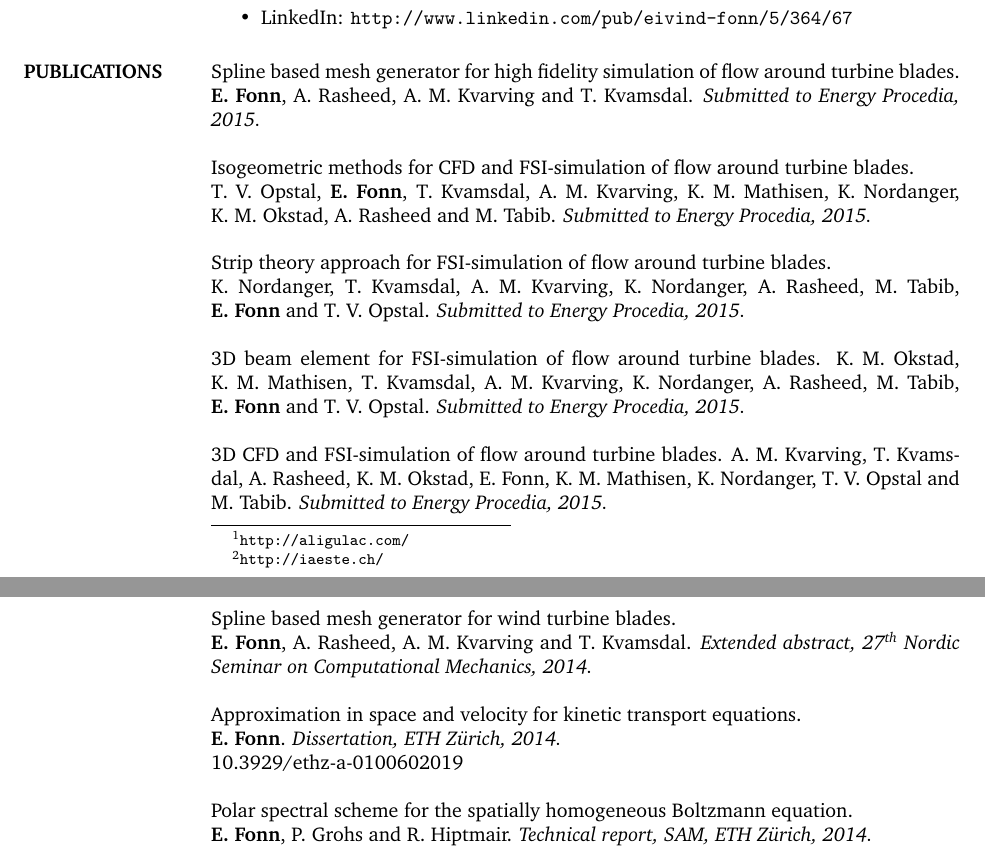
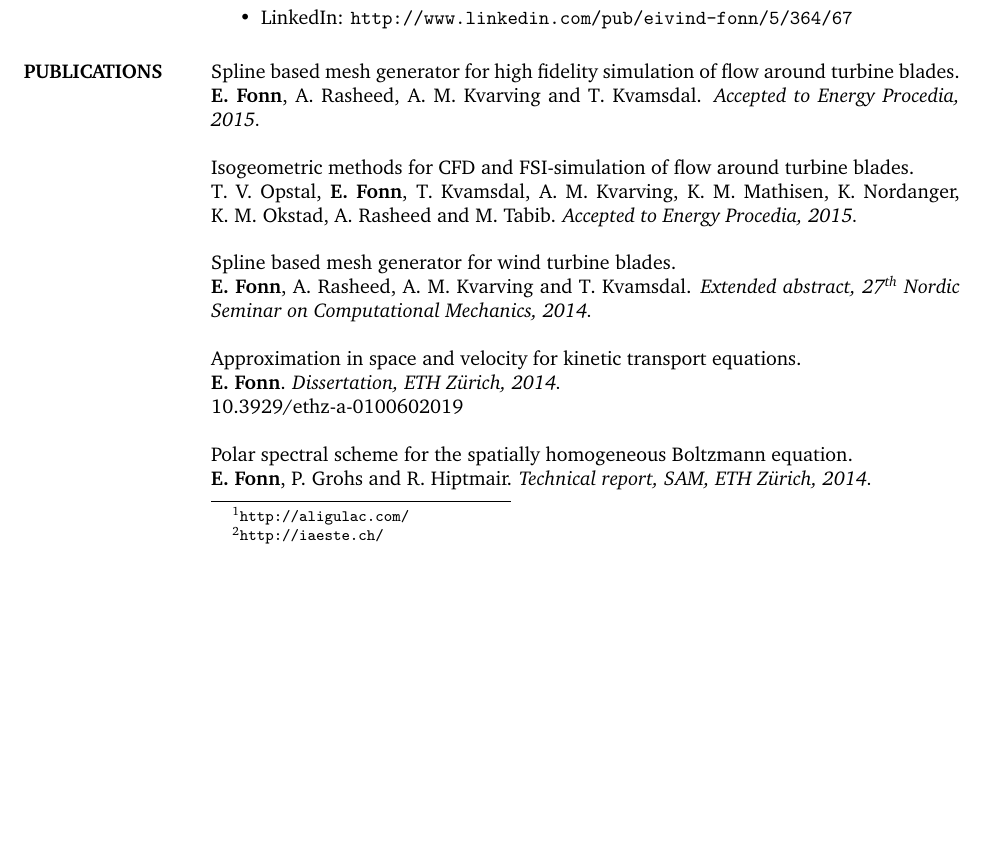
Before and after one commit to TheBB/Resume-archived, a LaTeX CV (resume.tex): two parts of pages 2 and 3 of 3 before the commit and part of page 2 of 3 after it, the two joined at a grey line, cut so that both start at the same text, the shorter picture padded with empty space. Compiled offline with pdfLaTeX.

Commit message:
Update publications

```diff
--- a/resume.tex
+++ b/resume.tex
@@ -146,27 +146,27 @@ internship.
 
 Spline based mesh generator for high fidelity simulation of flow around turbine blades. \\
 {\bf E.~Fonn}, A.~Rasheed, A.~M.~Kvarving and T.~Kvamsdal.
-{\em Submitted to Energy Procedia, 2015.}
+{\em Accepted to Energy Procedia, 2015.}
 
 Isogeometric methods for CFD and FSI-simulation of flow around turbine blades. \\
 T.~V.~Opstal, {\bf E.~Fonn}, T.~Kvamsdal, A.~M.~Kvarving, K.~M.~Mathisen,
 K.~Nordanger, K.~M.~Okstad, A.~Rasheed and M.~Tabib.
-{\em Submitted to Energy Procedia, 2015.}
+{\em Accepted to Energy Procedia, 2015.}
 
-Strip theory approach for FSI-simulation of flow around turbine blades. \\
-K.~Nordanger, T.~Kvamsdal, A.~M.~Kvarving, K.~Nordanger, A.~Rasheed, M.~Tabib,
-{\bf E.~Fonn} and T.~V.~Opstal.
-{\em Submitted to Energy Procedia, 2015.}
+% Strip theory approach for FSI-simulation of flow around turbine blades. \\
+% K.~Nordanger, T.~Kvamsdal, A.~M.~Kvarving, K.~Nordanger, A.~Rasheed, M.~Tabib,
+% {\bf E.~Fonn} and T.~V.~Opstal.
+% {\em Submitted to Energy Procedia, 2015.}
 
-3D beam element for FSI-simulation of flow around turbine blades.
-K.~M.~Okstad, K.~M.~Mathisen, T.~Kvamsdal, A.~M.~Kvarving, K.~Nordanger,
-A.~Rasheed, M.~Tabib, {\bf E.~Fonn} and T.~V.~Opstal.
-{\em Submitted to Energy Procedia, 2015.}
+% 3D beam element for FSI-simulation of flow around turbine blades.
+% K.~M.~Okstad, K.~M.~Mathisen, T.~Kvamsdal, A.~M.~Kvarving, K.~Nordanger,
+% A.~Rasheed, M.~Tabib, {\bf E.~Fonn} and T.~V.~Opstal.
+% {\em Submitted to Energy Procedia, 2015.}
 
-3D CFD and FSI-simulation of flow around turbine blades.
-A.~M.~Kvarving, T.~Kvamsdal, A.~Rasheed, K.~M.~Okstad, E.~Fonn, K.~M.~Mathisen,
-K.~Nordanger, T.~V.~Opstal and M.~Tabib.
-{\em Submitted to Energy Procedia, 2015.}
+% 3D CFD and FSI-simulation of flow around turbine blades.
+% A.~M.~Kvarving, T.~Kvamsdal, A.~Rasheed, K.~M.~Okstad, E.~Fonn, K.~M.~Mathisen,
+% K.~Nordanger, T.~V.~Opstal and M.~Tabib.
+% {\em Submitted to Energy Procedia, 2015.}
 
 Spline based mesh generator for wind turbine blades. \\
 {\bf E.~Fonn}, A.~Rasheed, A.~M.~Kvarving and T.~Kvamsdal.
```
